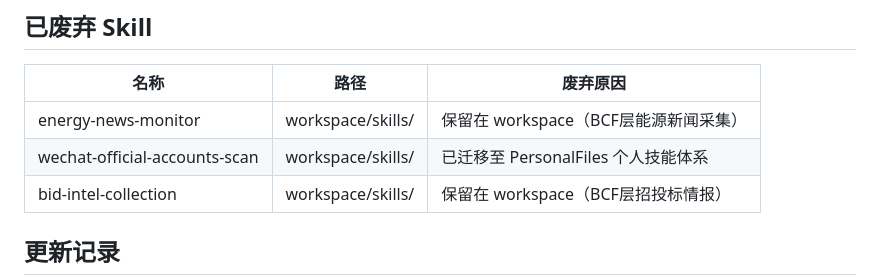
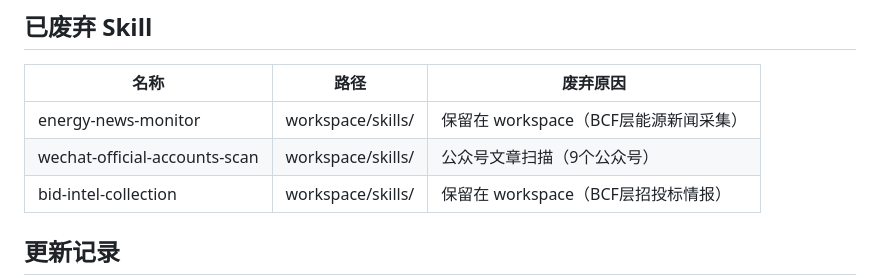
Before and after one commit to Domi-OpenClaw/code-space, a Markdown page: utility-skills.md, the part around the change. GitHub-like rendering.

```diff
--- a/utility-skills.md
+++ b/utility-skills.md
@@ -28,7 +28,7 @@
 | 名称 | 路径 | 废弃原因 |
 |------|------|---------|
 | energy-news-monitor | workspace/skills/ | 保留在 workspace（BCF层能源新闻采集） |
-| wechat-official-accounts-scan | workspace/skills/ | 已迁移至 PersonalFiles 个人技能体系 |
+| wechat-official-accounts-scan | workspace/skills/ | 公众号文章扫描（9个公众号） |
 | bid-intel-collection | workspace/skills/ | 保留在 workspace（BCF层招投标情报） |
 
 ## 更新记录
```
Also changed, not shown: AGENTS.md (+1 -1 lines), business__skills.md (+1 -1 lines).
